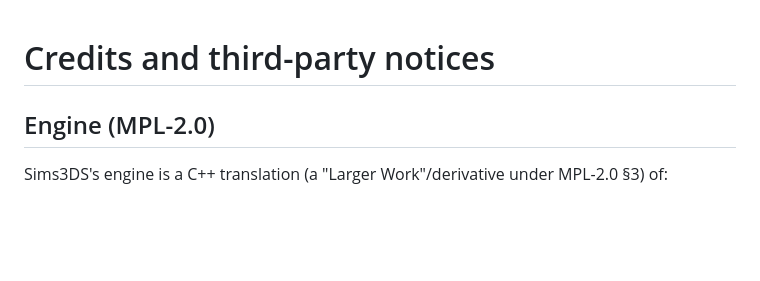
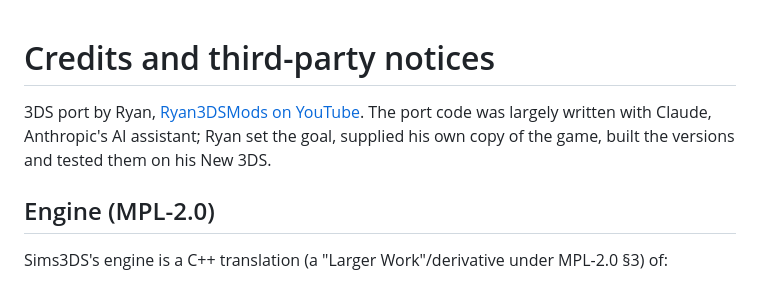
Before and after one commit to Ryan3DSMods/Sims3DS, a Markdown page: CREDITS.md, the part around the change. Rendered like a GitHub page; blank space fills up the shorter version.

```diff
--- a/CREDITS.md
+++ b/CREDITS.md
@@ -1,4 +1,8 @@
 # Credits and third-party notices
+
+3DS port by Ryan, [Ryan3DSMods on YouTube](https://www.youtube.com/@Ryan3DSMods). The port code was largely written with
+Claude, Anthropic's AI assistant; Ryan set the goal, supplied his own copy of the game, built the versions and tested them
+on his New 3DS.
 
 ## Engine (MPL-2.0)
 
```
Also changed, not shown: README.md (+19 -6 lines).
